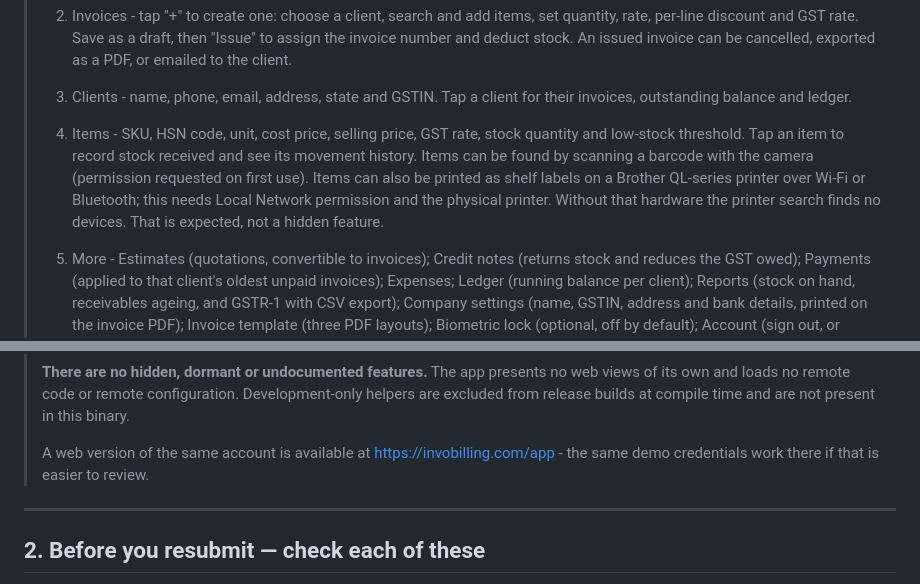
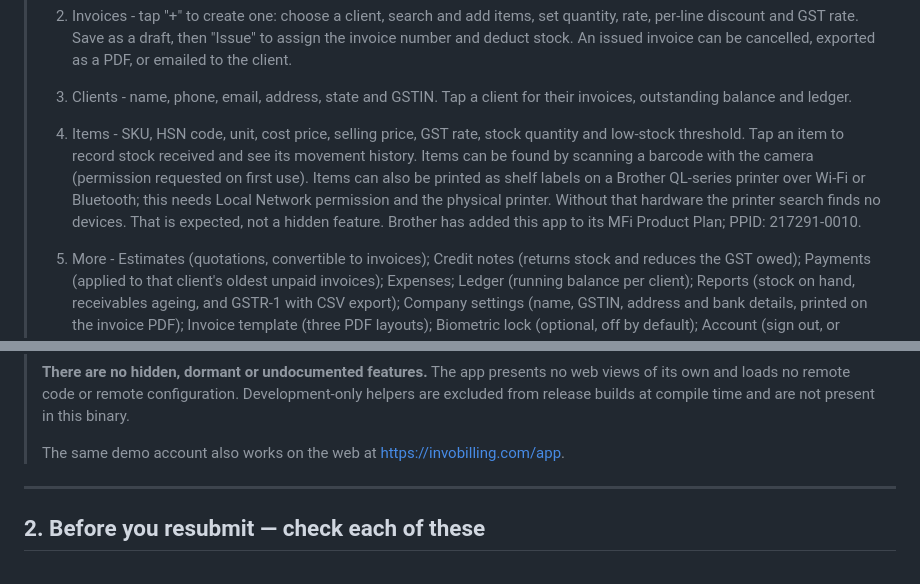
Before and after one commit to dharmaseervi/invo-backend, a Markdown page: docs/app-review-notes.md, 2 parts joined by grey strips. GitHub-like rendering.

Commit message:
Add Brother's MFi PPID to the review notes
Apple held 1.0 under 2.1.0 because the app links ExternalAccessory through
BRLMPrinterKit and was not on the accessory manufacturer's MFi Product Plan.
Brother has added it, and their updated plan has been approved by Apple:

    PPID (QL-820NWB)  217291-0010

Apple asked for the PPID in the App Review Information notes as well as in
the reply, so it goes here, next to the label-printing description where a
reviewer checking on the printer will already be reading.

The notes sat at 3,982 of Apple's 4,000 characters, so the web-version
sentence was shortened to make room. 3,983 now.

Co-Authored-By: Claude Opus 5 <noreply@anthropic.com>

```diff
--- a/docs/app-review-notes.md
+++ b/docs/app-review-notes.md
@@ -49,7 +49,7 @@ Sections 2 and 3 are for you, not for Apple.
 >
 > 3. Clients - name, phone, email, address, state and GSTIN. Tap a client for their invoices, outstanding balance and ledger.
 >
-> 4. Items - SKU, HSN code, unit, cost price, selling price, GST rate, stock quantity and low-stock threshold. Tap an item to record stock received and see its movement history. Items can be found by scanning a barcode with the camera (permission requested on first use). Items can also be printed as shelf labels on a Brother QL-series printer over Wi-Fi or Bluetooth; this needs Local Network permission and the physical printer. Without that hardware the printer search finds no devices. That is expected, not a hidden feature.
+> 4. Items - SKU, HSN code, unit, cost price, selling price, GST rate, stock quantity and low-stock threshold. Tap an item to record stock received and see its movement history. Items can be found by scanning a barcode with the camera (permission requested on first use). Items can also be printed as shelf labels on a Brother QL-series printer over Wi-Fi or Bluetooth; this needs Local Network permission and the physical printer. Without that hardware the printer search finds no devices. That is expected, not a hidden feature. Brother has added this app to its MFi Product Plan; PPID: 217291-0010.
 >
 > 5. More - Estimates (quotations, convertible to invoices); Credit notes (returns stock and reduces the GST owed); Payments (applied to that client's oldest unpaid invoices); Expenses; Ledger (running balance per client); Reports (stock on hand, receivables ageing, and GSTR-1 with CSV export); Company settings (name, GSTIN, address and bank details, printed on the invoice PDF); Invoice template (three PDF layouts); Biometric lock (optional, off by default); Account (sign out, or delete the account and all its data).
 >
@@ -59,7 +59,7 @@ Sections 2 and 3 are for you, not for Apple.
 >
 > **There are no hidden, dormant or undocumented features.** The app presents no web views of its own and loads no remote code or remote configuration. Development-only helpers are excluded from release builds at compile time and are not present in this binary.
 >
-> A web version of the same account is available at https://invobilling.com/app - the same demo credentials work there if that is easier to review.
+> The same demo account also works on the web at https://invobilling.com/app.
 
 ---
 
```
